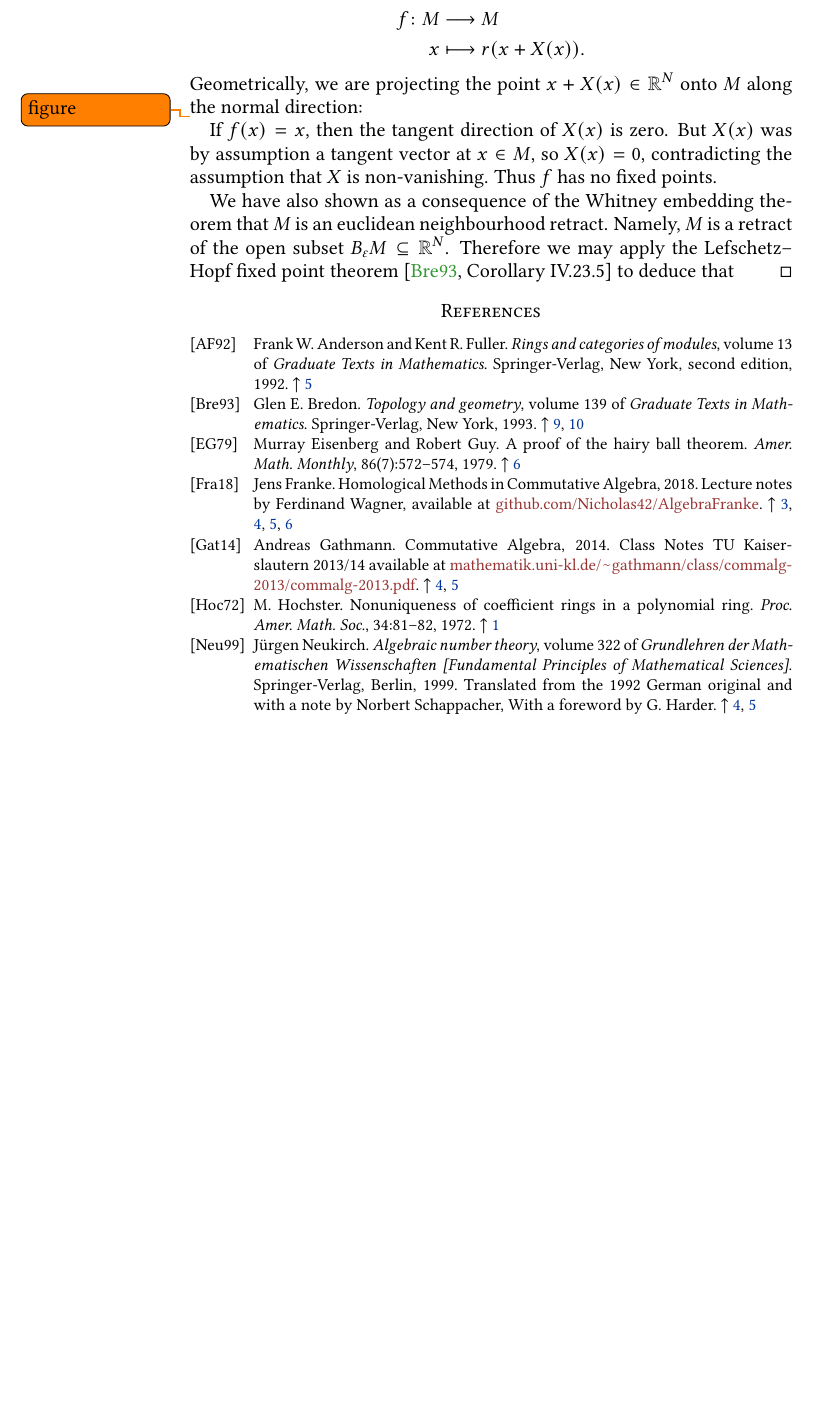
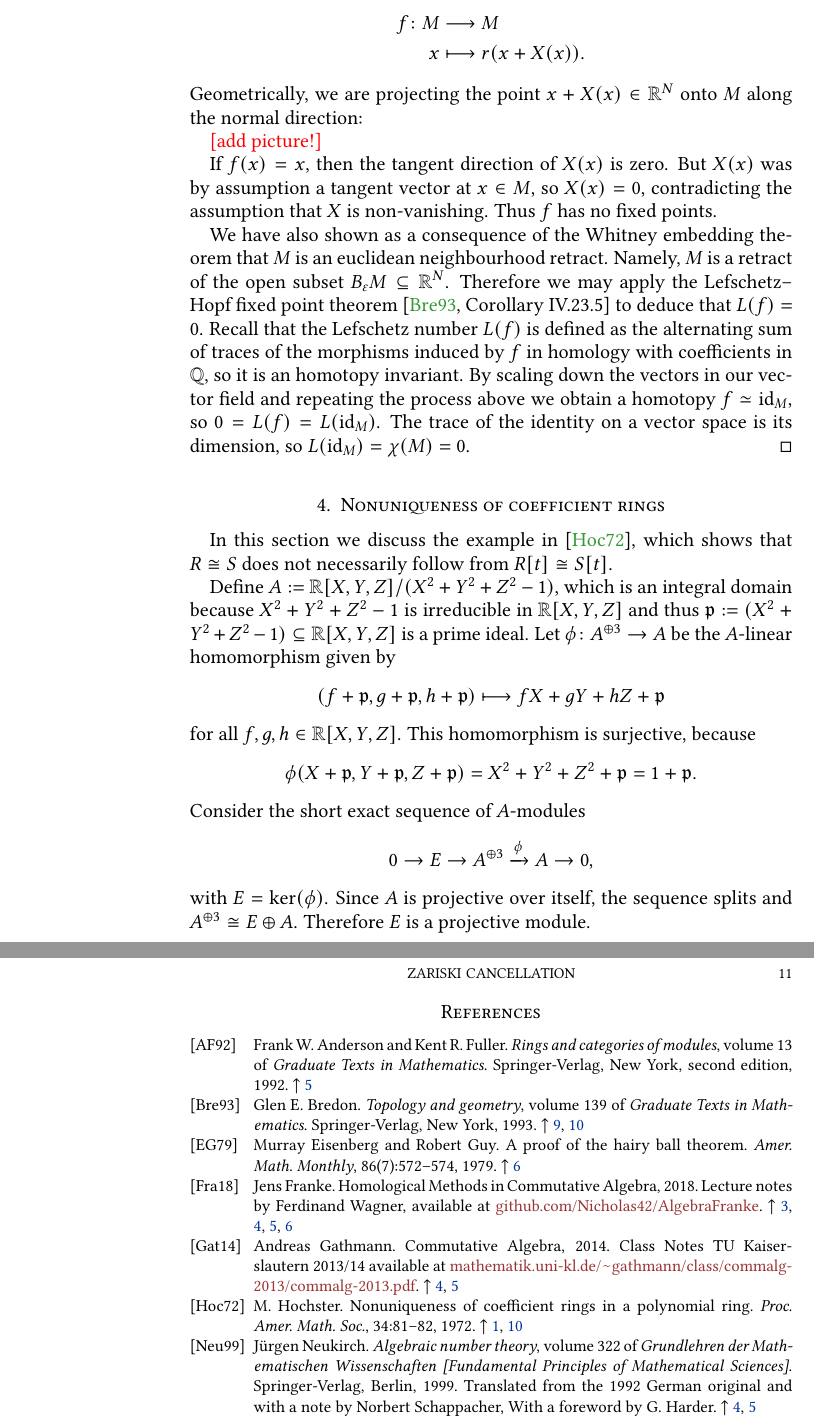
Before and after one commit to pedro-nlb/zc, a LaTeX paper (main.tex): part of page 10 of 10 before the commit and two parts of pages 10 and 11 of 11 after it, the two joined at a grey line, cut so that both start at the same text, the shorter picture padded with empty space. Compiled offline with pdfLaTeX.

Commit message:
Some updates

```diff
--- a/main.tex
+++ b/main.tex
@@ -222,6 +222,7 @@
 \newcommand{\bfZ}{\mathbf{Z}}
 
 % Mathfrak for ideals
+\newcommand{\p}{\mathfrak{p}}
 \renewcommand{\a}{\mathfrak{a}}
 \renewcommand{\b}{\mathfrak{b}}
 \renewcommand{\c}{\mathfrak{c}}
@@ -825,7 +826,7 @@ If we take the Whitney embedding theorem \cite[Theorem II.10.7]{bre93}, the tubu
 	\end{align*}
 	Geometrically, we are projecting the point $x+X(x)\in \R^{N}$ onto $M$ along the normal direction:
 
-	\todo{figure}
+	{\color{red}[add picture!]}
 
 	If $f(x)=x$, then the tangent direction of $X(x)$ is zero.
 	But $X(x)$ was by assumption a tangent vector at $x\in M$, so $X(x)=0$, contradicting the assumption that $X$ is non-vanishing.
@@ -833,9 +834,28 @@ If we take the Whitney embedding theorem \cite[Theorem II.10.7]{bre93}, the tubu
 
 	We have also shown as a consequence of the Whitney embedding theorem that $M$ is an euclidean neighbourhood retract.
 	Namely, $M$ is a retract of the open subset $B_{\varepsilon}M\subseteq \R^{N}$.
-	Therefore we may apply the Lefschetz--Hopf fixed point theorem \cite[Corollary IV.23.5]{bre93} to deduce that
+	Therefore we may apply the Lefschetz--Hopf fixed point theorem \cite[Corollary IV.23.5]{bre93} to deduce that $L(f)=0$.
+	Recall that the Lefschetz number $L(f)$ is defined as the alternating sum of traces of the morphisms induced by $f$ in homology with coefficients in $\Q$, so it is an homotopy invariant.
+	By scaling down the vectors in our vector field and repeating the process above we obtain a homotopy $f\simeq \id_{M}$, so $0=L(f)=L(\id_{M})$.
+	The trace of the identity on a vector space is its dimension, so $L(\id_{M})=\chi(M)=0$.
     \end{proof}
 \end{thm}
+
+\section{Nonuniqueness of coefficient rings}
+
+In this section we discuss the example in \cite{hoc72}, which shows that $R\cong S$ does not necessarily follow from $R[t]\cong S[t]$.
+
+Define $A:=\R[X,Y,Z]/(X^{2}+Y^{2}+Z^{2}-1)$, which is an integral domain because $X^{2}+Y^{2}+Z^{2}-1$ is irreducible in $\R[X,Y,Z]$ and thus $\p:=(X^{2}+Y^{2}+Z^{2}-1) \subseteq \R[X,Y,Z]$ is a prime ideal.
+Let $\phi\colon A^{\op 3}\to A$ be the $A$-linear homomorphism given by
+\[ (f+\p,g+\p,h+\p)\longmapsto fX+gY+hZ+\p \]
+for all $f,g,h\in\R[X,Y,Z]$.
+This homomorphism is surjective, because
+\[ \phi(X+\p,Y+\p,Z+\p)=X^{2}+Y^{2}+Z^{2}+\p=1+\p. \]
+Consider the short exact sequence of $A$-modules
+\[ 0\to E\to A^{\op 3}\xrightarrow{\phi} A\to 0, \]
+with $E=\ker(\phi)$.
+Since $A$ is projective over itself, the sequence splits and $A^{\op 3}\cong E\op A$.
+Therefore $E$ is a projective module.
 
 \bibliographystyle{alpha}
 \bibliography{main}
```
Also changed, not shown: main.pdf, stablyfree.pdf (added).
